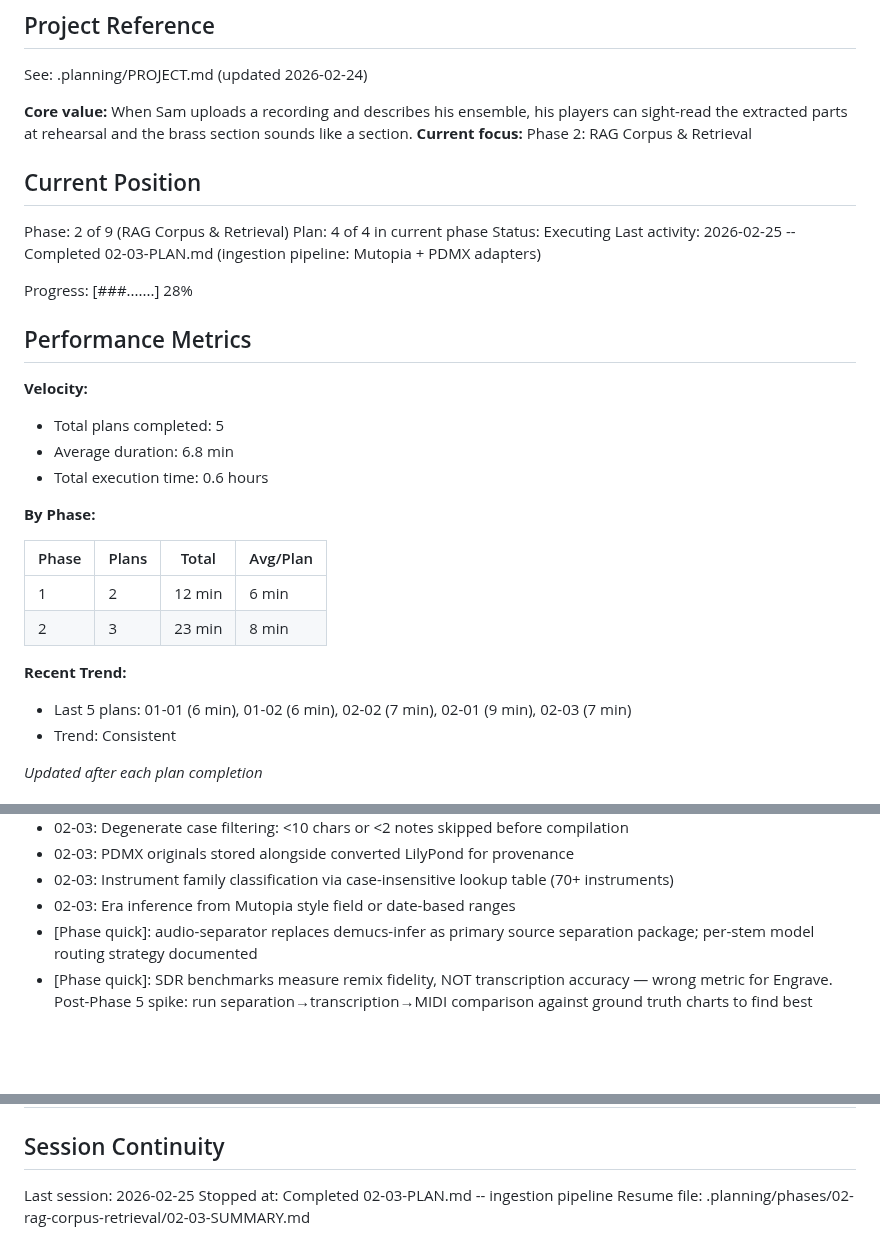
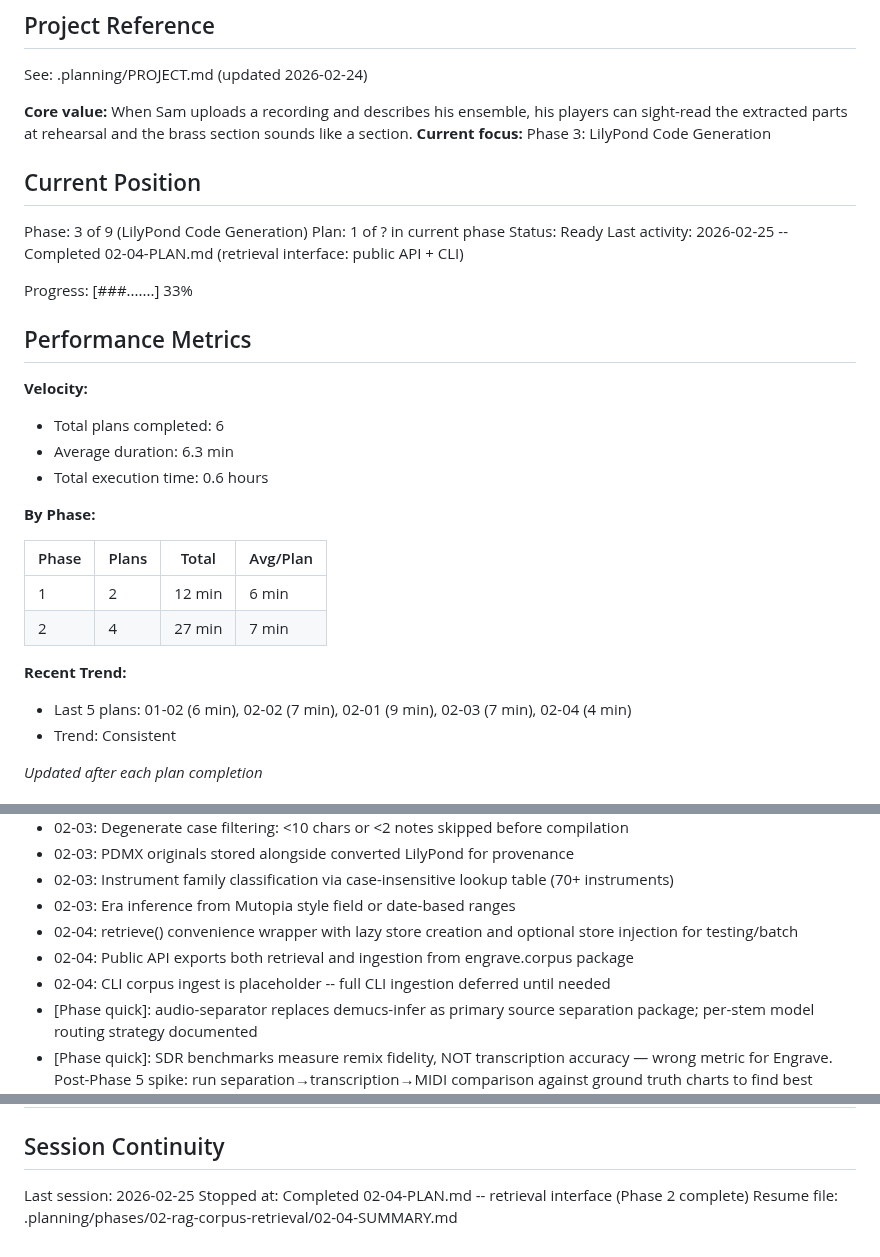
Before and after one commit to mbarnson/engrave, a Markdown page: .planning/STATE.md, 3 parts joined by grey strips. Drawn GitHub-style; blank space fills up the shorter version.

Commit message:
docs(02-04): complete retrieval interface plan -- Phase 2 done
- SUMMARY.md with 3 task commits, 165 tests passing, no deviations
- STATE.md advanced to Phase 3, updated metrics and decisions
- ROADMAP.md Phase 2 marked Complete (4/4 plans)

Co-Authored-By: Claude Opus 4.6 <noreply@anthropic.com>

```diff
--- a/.planning/STATE.md
+++ b/.planning/STATE.md
@@ -5,22 +5,22 @@
 See: .planning/PROJECT.md (updated 2026-02-24)
 
 **Core value:** When Sam uploads a recording and describes his ensemble, his players can sight-read the extracted parts at rehearsal and the brass section sounds like a section.
-**Current focus:** Phase 2: RAG Corpus & Retrieval
+**Current focus:** Phase 3: LilyPond Code Generation
 
 ## Current Position
 
-Phase: 2 of 9 (RAG Corpus & Retrieval)
-Plan: 4 of 4 in current phase
-Status: Executing
-Last activity: 2026-02-25 -- Completed 02-03-PLAN.md (ingestion pipeline: Mutopia + PDMX adapters)
+Phase: 3 of 9 (LilyPond Code Generation)
+Plan: 1 of ? in current phase
+Status: Ready
+Last activity: 2026-02-25 -- Completed 02-04-PLAN.md (retrieval interface: public API + CLI)
 
-Progress: [###.......] 28%
+Progress: [###.......] 33%
 
 ## Performance Metrics
 
 **Velocity:**
-- Total plans completed: 5
-- Average duration: 6.8 min
+- Total plans completed: 6
+- Average duration: 6.3 min
 - Total execution time: 0.6 hours
 
 **By Phase:**
@@ -28,10 +28,10 @@ Progress: [###.......] 28%
 | Phase | Plans | Total | Avg/Plan |
 |-------|-------|-------|----------|
 | 1 | 2 | 12 min | 6 min |
-| 2 | 3 | 23 min | 8 min |
+| 2 | 4 | 27 min | 7 min |
 
 **Recent Trend:**
-- Last 5 plans: 01-01 (6 min), 01-02 (6 min), 02-02 (7 min), 02-01 (9 min), 02-03 (7 min)
+- Last 5 plans: 01-02 (6 min), 02-02 (7 min), 02-01 (9 min), 02-03 (7 min), 02-04 (4 min)
 - Trend: Consistent
 
 *Updated after each plan completion*
@@ -66,6 +66,9 @@ Recent decisions affecting current work:
 - 02-03: PDMX originals stored alongside converted LilyPond for provenance
 - 02-03: Instrument family classification via case-insensitive lookup table (70+ instruments)
 - 02-03: Era inference from Mutopia style field or date-based ranges
+- 02-04: retrieve() convenience wrapper with lazy store creation and optional store injection for testing/batch
+- 02-04: Public API exports both retrieval and ingestion from engrave.corpus package
+- 02-04: CLI corpus ingest is placeholder -- full CLI ingestion deferred until needed
 - [Phase quick]: audio-separator replaces demucs-infer as primary source separation package; per-stem model routing strategy documented
 - [Phase quick]: SDR benchmarks measure remix fidelity, NOT transcription accuracy — wrong metric for Engrave. Post-Phase 5 spike: run separation→transcription→MIDI comparison against ground truth charts to find best separator *for engraving*. Needs Sam's tracks (not yet available). No mandatory human review gates before Phase 7 demo.
 
@@ -88,5 +91,5 @@ None yet.
 ## Session Continuity
 
 Last session: 2026-02-25
-Stopped at: Completed 02-03-PLAN.md -- ingestion pipeline
-Resume file: .planning/phases/02-rag-corpus-retrieval/02-03-SUMMARY.md
+Stopped at: Completed 02-04-PLAN.md -- retrieval interface (Phase 2 complete)
+Resume file: .planning/phases/02-rag-corpus-retrieval/02-04-SUMMARY.md
```
Also changed, not shown: 1 other file.
